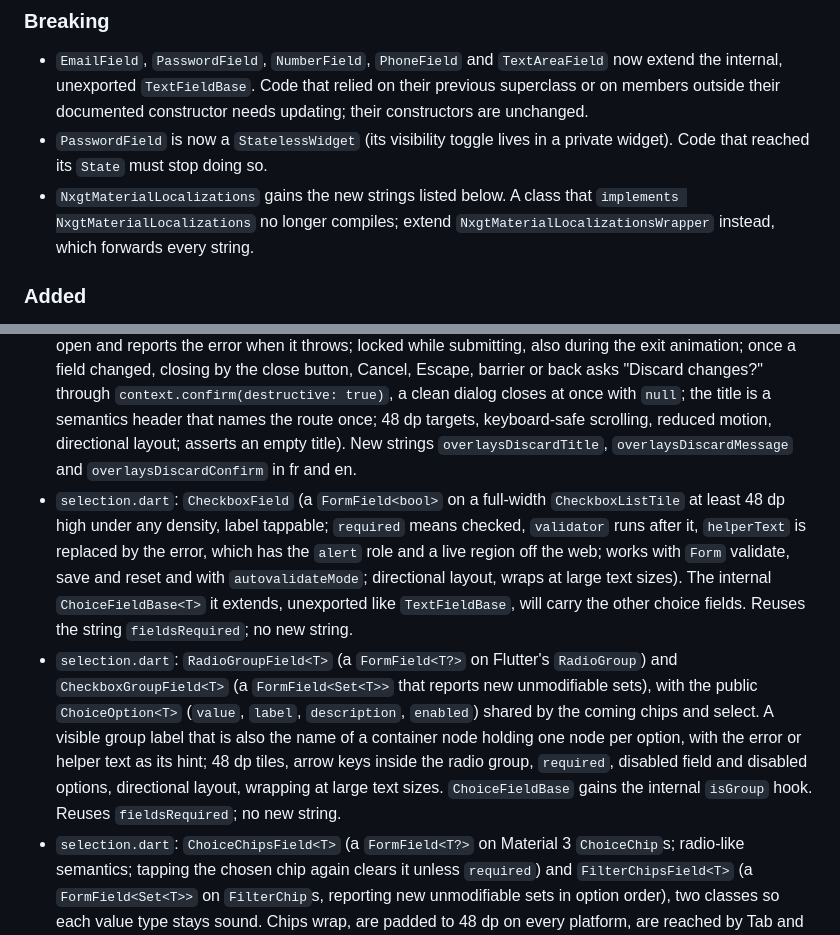
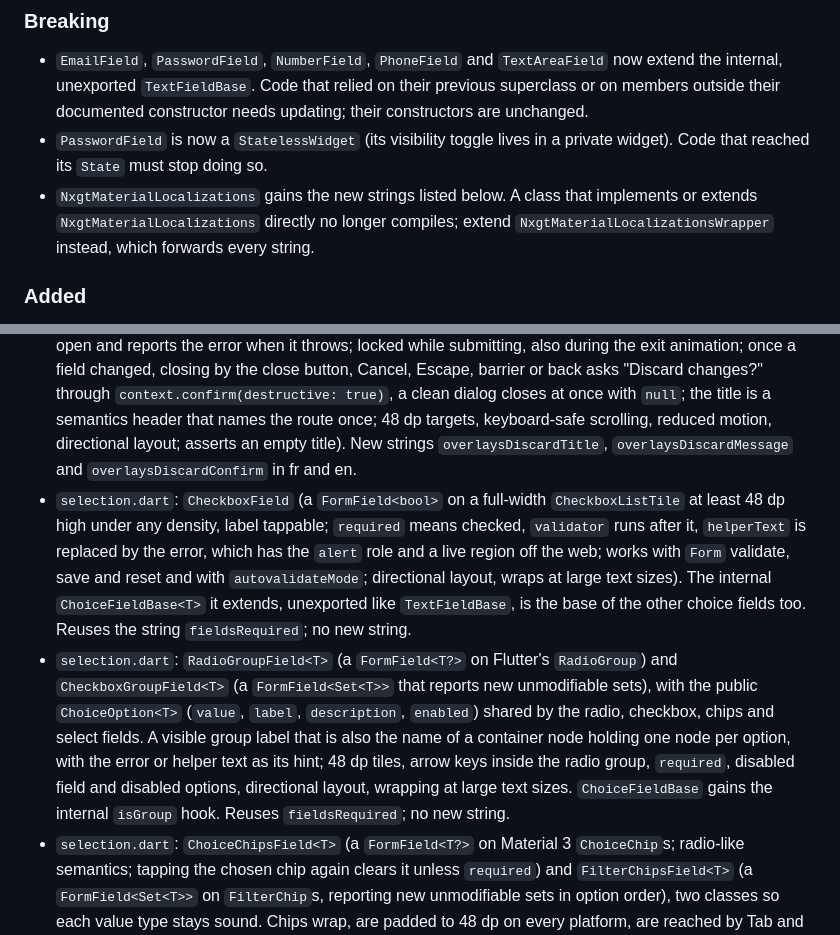
Before and after one commit to softistx/nxgt-flutter, a Markdown page: packages/nxgt_material/CHANGELOG.md, 2 parts joined by grey strips. GitHub-like rendering.

Commit message:
docs(nxgt_material): fix the 0.2.0 changelog wording
Co-Authored-By: Claude Sonnet 5.5 <noreply@anthropic.com>
Claude-Session: https://claude.ai/code/session_01W6wxaJWPk5vY25FuYZXY3A

```diff
--- a/packages/nxgt_material/CHANGELOG.md
+++ b/packages/nxgt_material/CHANGELOG.md
@@ -6,7 +6,7 @@ Adds four libraries: `display.dart`, `overlays.dart`, `selection.dart` and `coll
 
 - `EmailField`, `PasswordField`, `NumberField`, `PhoneField` and `TextAreaField` now extend the internal, unexported `TextFieldBase`. Code that relied on their previous superclass or on members outside their documented constructor needs updating; their constructors are unchanged.
 - `PasswordField` is now a `StatelessWidget` (its visibility toggle lives in a private widget). Code that reached its `State` must stop doing so.
-- `NxgtMaterialLocalizations` gains the new strings listed below. A class that `implements NxgtMaterialLocalizations` no longer compiles; extend `NxgtMaterialLocalizationsWrapper` instead, which forwards every string.
+- `NxgtMaterialLocalizations` gains the new strings listed below. A class that implements or extends `NxgtMaterialLocalizations` directly no longer compiles; extend `NxgtMaterialLocalizationsWrapper` instead, which forwards every string.
 
 ### Added
 
@@ -18,8 +18,8 @@ Adds four libraries: `display.dart`, `overlays.dart`, `selection.dart` and `coll
 - `overlays.dart`: `ConfirmDialog` and `context.confirm` (an `AlertDialog` at every window size that returns `true` on confirm and `false` on cancel, Escape, barrier tap or back; the confirm action runs an optional async `onConfirm` through `AsyncButton` with a busy state, keeps the dialog open and reports the error when it throws; `destructive` uses the error tone with AA contrast and starts the focus on Cancel; 48 dp targets, scrollable message, directional layout; asserts an empty title). `AsyncButton` gains `autofocus`. New strings `actionsCancel` and `actionsConfirm` in fr and en.
 - `overlays.dart`: `context.showAdaptiveSheet` and `AdaptiveSheet` (a modal sheet chosen by window size, not platform: a bottom sheet with a drag handle, safe area, keyboard inset and 90 % maximum height on compact, a 400 dp side sheet on the end edge, RTL-aware, from medium up; returns the popped value or `null` on the close button, Escape, barrier or back; the title is a semantics header that names the route; scrolling body; 48 dp close button; asserts an empty title). Reuses the string `actionsClose`; no new string.
 - `overlays.dart`: `FormDialog` and `context.showFormDialog` (a form in a dialog chosen by window size: full-screen with a top app bar holding the close button, the title and the submit action on compact, a dialog up to 560 dp wide with Cancel and the submit action from medium up; wraps the content in a `Form` with a `SubmitButton` that validates, shows a busy state and pops the value `onSubmit` returns, keeps the dialog open and reports the error when it throws; locked while submitting, also during the exit animation; once a field changed, closing by the close button, Cancel, Escape, barrier or back asks "Discard changes?" through `context.confirm(destructive: true)`, a clean dialog closes at once with `null`; the title is a semantics header that names the route once; 48 dp targets, keyboard-safe scrolling, reduced motion, directional layout; asserts an empty title). New strings `overlaysDiscardTitle`, `overlaysDiscardMessage` and `overlaysDiscardConfirm` in fr and en.
-- `selection.dart`: `CheckboxField` (a `FormField<bool>` on a full-width `CheckboxListTile` at least 48 dp high under any density, label tappable; `required` means checked, `validator` runs after it, `helperText` is replaced by the error, which has the `alert` role and a live region off the web; works with `Form` validate, save and reset and with `autovalidateMode`; directional layout, wraps at large text sizes). The internal `ChoiceFieldBase<T>` it extends, unexported like `TextFieldBase`, will carry the other choice fields. Reuses the string `fieldsRequired`; no new string.
-- `selection.dart`: `RadioGroupField<T>` (a `FormField<T?>` on Flutter's `RadioGroup`) and `CheckboxGroupField<T>` (a `FormField<Set<T>>` that reports new unmodifiable sets), with the public `ChoiceOption<T>` (`value`, `label`, `description`, `enabled`) shared by the coming chips and select. A visible group label that is also the name of a container node holding one node per option, with the error or helper text as its hint; 48 dp tiles, arrow keys inside the radio group, `required`, disabled field and disabled options, directional layout, wrapping at large text sizes. `ChoiceFieldBase` gains the internal `isGroup` hook. Reuses `fieldsRequired`; no new string.
+- `selection.dart`: `CheckboxField` (a `FormField<bool>` on a full-width `CheckboxListTile` at least 48 dp high under any density, label tappable; `required` means checked, `validator` runs after it, `helperText` is replaced by the error, which has the `alert` role and a live region off the web; works with `Form` validate, save and reset and with `autovalidateMode`; directional layout, wraps at large text sizes). The internal `ChoiceFieldBase<T>` it extends, unexported like `TextFieldBase`, is the base of the other choice fields too. Reuses the string `fieldsRequired`; no new string.
+- `selection.dart`: `RadioGroupField<T>` (a `FormField<T?>` on Flutter's `RadioGroup`) and `CheckboxGroupField<T>` (a `FormField<Set<T>>` that reports new unmodifiable sets), with the public `ChoiceOption<T>` (`value`, `label`, `description`, `enabled`) shared by the radio, checkbox, chips and select fields. A visible group label that is also the name of a container node holding one node per option, with the error or helper text as its hint; 48 dp tiles, arrow keys inside the radio group, `required`, disabled field and disabled options, directional layout, wrapping at large text sizes. `ChoiceFieldBase` gains the internal `isGroup` hook. Reuses `fieldsRequired`; no new string.
 - `selection.dart`: `ChoiceChipsField<T>` (a `FormField<T?>` on Material 3 `ChoiceChip`s; radio-like semantics; tapping the chosen chip again clears it unless `required`) and `FilterChipsField<T>` (a `FormField<Set<T>>` on `FilterChip`s, reporting new unmodifiable sets in option order), two classes so each value type stays sound. Chips wrap, are padded to 48 dp on every platform, are reached by Tab and toggled by Space and Enter; `ChoiceOption.description` is the chip's tooltip. Same group semantics, `required`, disabled field and options, `focusNode` rule and directional layout as the other choice fields. Reuses `fieldsRequired`; no new string.
 - `selection.dart`: `SelectField<T>` (a `FormField<T?>` around Material 3 `DropdownMenu`, which is not a form field; a field-like control filling the parent width with the label as `DropdownMenu`'s label; on a compact window with `searchable` or more than 12 options a tap opens `context.showAdaptiveSheet` with a case- and accent-insensitive search box and 48 dp option tiles, otherwise the menu, filtering when `searchable`). Disabled options are shown and not chosen, `ChoiceOption.description` is a second line, `required` or a clear button back to `null`, the error and helper text are the hint of the control and drawn once by the base footer, Enter or Space opens the menu. New strings `selectionClear` ("Clear selection" / "Effacer le choix") and `selectionNoResults` ("No results" / "Aucun résultat", shown as a live region when the sheet's search matches nothing) in both ARBs and `NxgtMaterialLocalizationsWrapper`. The sheet's search box reuses `collectionsSearchHint`.
 - `collections.dart`: `SearchField` (a search input that is not a `FormField`: a search icon, a localized hint, a 48 dp clear button shown only when there is text that emits `''` at once and keeps the focus, the `search` keyboard action, and `onChanged` debounced by `debounce`, 300 ms by default, `Duration.zero` for every keystroke; `onSubmitted` fires at once and drops a pending emission; no callback after dispose; owns its controller and focus node only when none is given, follows a swapped controller; the node is a text field of the search input type; directional layout; asserts `controller` with `initialValue`, and a negative `debounce`). New strings `collectionsSearchHint` ("Search" / "Rechercher") and `collectionsSearchClear` ("Clear search" / "Effacer la recherche") in both ARBs and `NxgtMaterialLocalizationsWrapper`.
```
Also changed, not shown: other parts of packages/nxgt_material/CHANGELOG.md (+1 -0 lines).
